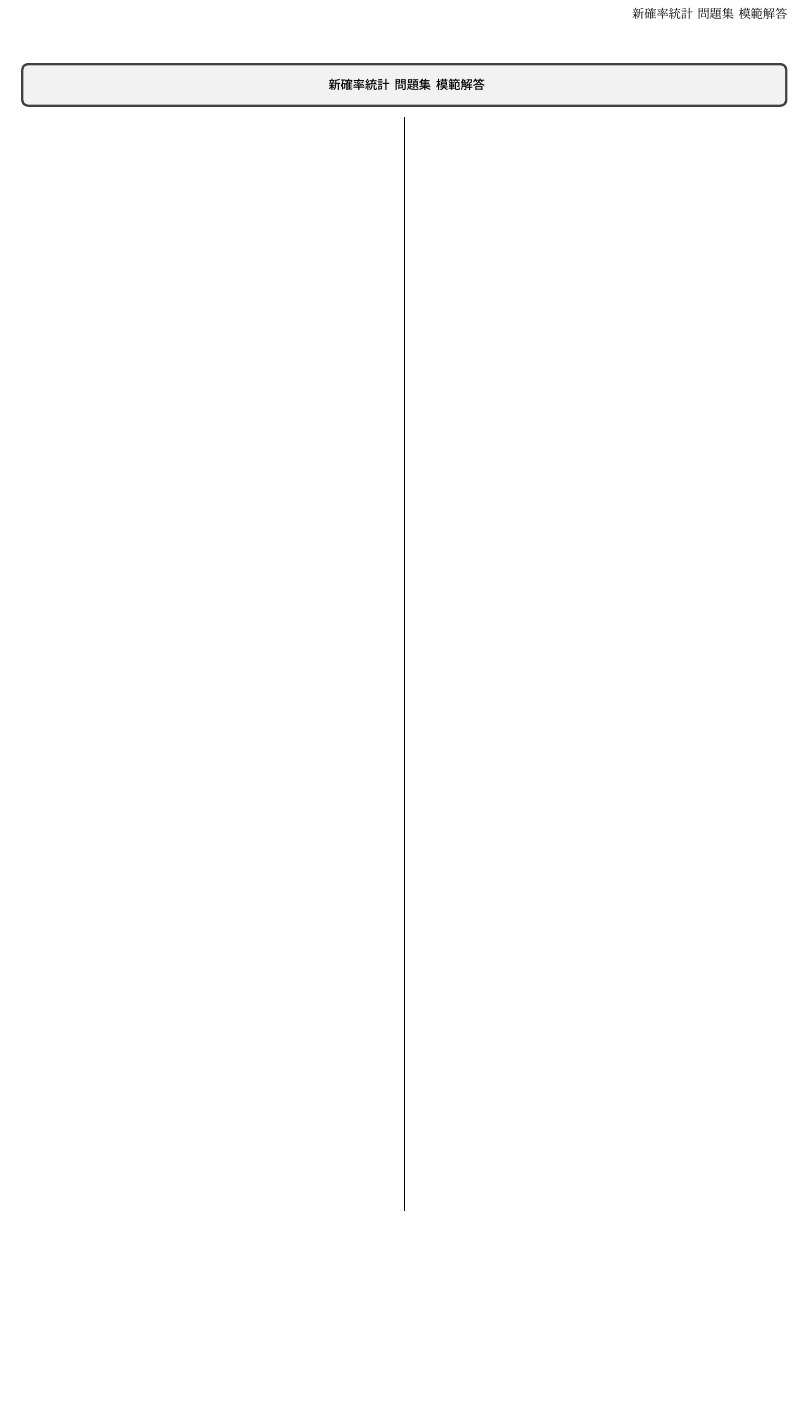
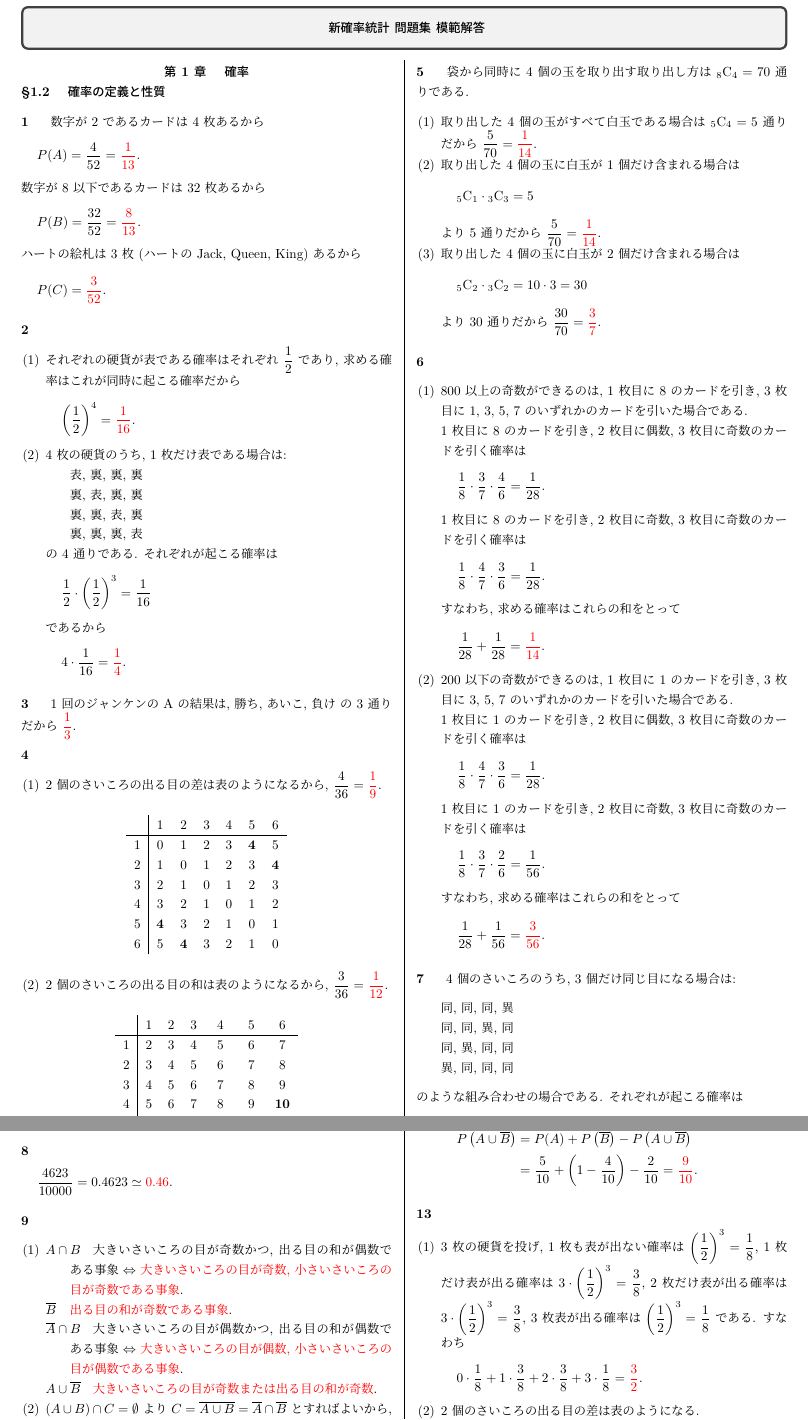
Before and after one commit to NakajimaDocuments/KosenMathematics, a LaTeX document (1-work/15-probability_and_statistics/main.tex, which reads 1-work/15-probability_and_statistics/chap01.tex): part of the page before the commit and two parts of pages 1 and 2 of 3 after it, the two joined at a grey line, cut so that both start at the same text, the shorter picture padded with empty space. The pictures show the PDF file 1-work/15-probability_and_statistics/main.pdf that the author committed with the source.

Commit message:
20250112 1-1-Basic 作成完了コミット

```diff
--- /dev/null
+++ b/1-work/15-probability_and_statistics/chap01.tex
@@ -0,0 +1,71 @@
+%%%%%%%%%%%%%%%%%%%%%%%%%%%%%%%%%%%%%%%%%%%%%%%%%%%%%%%%%%%%%%%%%%%%%%%%%%%%%%%%%%%%%%%%%%%%%%%%%%%%
+%	chap01 (確率)
+%===================================================================================================
+%	AUTHOR	H. NAKAJIMA
+%	DATE	2025/01
+%===================================================================================================
+%	EDIT HISTORY
+%	DATE		NAME			OVERVIEW
+%---------------------------------------------------------------------------------------------------
+%	2025/01		H. NAKAJIMA		Create new
+%%%%%%%%%%%%%%%%%%%%%%%%%%%%%%%%%%%%%%%%%%%%%%%%%%%%%%%%%%%%%%%%%%%%%%%%%%%%%%%%%%%%%%%%%%%%%%%%%%%%
+{
+	\centering
+	{\textbf{第 1 章 \indent 確率}} \\
+}
+
+{\textbf{\S 1.2 \indent 確率の定義と性質}}
+
+\question{1}
+数字が 2 であるカードは 4 枚あるから
+\begin{align}
+	P(A) = \frac{4}{52} = \red{\frac{1}{13}}.
+\end{align}
+数字が 8 以下であるカードは 32 枚あるから
+\begin{align}
+	P(B) = \frac{32}{52} = \red{\frac{8}{13}}.
+\end{align}
+ハートの絵札は 3 枚 (ハートの Jack, Queen, King) あるから
+\begin{align}
+	P(C) = \red{\frac{3}{52}}.
+\end{align}
+
+\question{2}
+\begin{enumerate}
+	\item{
+		それぞれの硬貨が表である確率はそれぞれ $\dfrac{1}{2}$ であり, 求める確率はこれが同時に起こる確率だから
+		\begin{align}
+			\left(\frac{1}{2}\right)^{4} = \red{\frac{1}{16}}.
+		\end{align}
+	}
+	\item{
+		4 枚の硬貨のうち, 1 枚だけ表である場合は:
+		\begin{quote}
+			表, 裏, 裏, 裏 \\
+			裏, 表, 裏, 裏 \\
+			裏, 裏, 表, 裏 \\
+			裏, 裏, 裏, 表
+		\end{quote}
+		の 4 通りである.
+		それぞれが起こる確率は
+		\begin{align}
+			\dfrac{1}{2}\cdot\left(\dfrac{1}{2}\right)^{3} = \dfrac{1}{16}
+		\end{align}
+		であるから
+		\begin{align}
+			4\cdot\dfrac{1}{16} = \red{\dfrac{1}{4}}.
+		\end{align}
+	}
+\end{enumerate}
+
+\question{3}
+1 回のジャンケンの A の結果は, 勝ち, あいこ, 負け の 3 通りだから $\red{\dfrac{1}{3}}$.
+
+\question{4}
+\begin{enumerate}
+	\item{
+		2 個のさいころの出る目の差は表のようになるから, $\dfrac{4}{36} = \red{\dfrac{1}{9}}$.
+		\begin{table}[H]
+			\centering
+			\begin{tabular}{c|cccccc}
+				  & 1 & 2 & 3 & 4 & 5 & 6 \\ \hline
@@ -0,0 +78,206 @@
+			\end{tabular}
+		\end{table}
+	}
+	\item{
+		2 個のさいころの出る目の和は表のようになるから, $\dfrac{3}{36} = \red{\dfrac{1}{12}}$.
+		\begin{table}[H]
+			\centering
+			\begin{tabular}{c|cccccc}
+				  & 1 & 2 & 3 & 4 & 5 & 6 \\ \hline
+				1 & 2 & 3 & 4 & 5 & 6 & 7 \\
+				2 & 3 & 4 & 5 & 6 & 7 & 8 \\
+				3 & 4 & 5 & 6 & 7 & 8 & 9 \\
+				4 & 5 & 6 & 7 & 8 & 9 & {\textbf{10}} \\
+				5 & 6 & 7 & 8 & 9 & {\textbf{10}} & 11 \\
+				6 & 7 & 8 & 9 & {\textbf{10}} & 11 & 12 \\
+			\end{tabular}
+		\end{table}
+	}
+\end{enumerate}
+
+\question{5}
+袋から同時に 4 個の玉を取り出す取り出し方は $\combi{8}{4} = 70$ 通りである.
+\begin{enumerate}
+	\item{
+		取り出した 4 個の玉がすべて白玉である場合は $\combi{5}{4} = 5$ 通りだから $\dfrac{5}{70} = \red{\dfrac{1}{14}}$.
+	}
+	\item{
+		取り出した 4 個の玉に白玉が 1 個だけ含まれる場合は
+		\begin{align}
+			\combi{5}{1}\cdot\combi{3}{3} = 5
+		\end{align}
+		より 5 通りだから $\dfrac{5}{70} = \red{\dfrac{1}{14}}$.
+	}
+	\item{
+		取り出した 4 個の玉に白玉が 2 個だけ含まれる場合は
+		\begin{align}
+			\combi{5}{2}\cdot\combi{3}{2} = 10\cdot3 = 30
+		\end{align}
+		より 30 通りだから $\dfrac{30}{70} = \red{\dfrac{3}{7}}$.
+	}
+\end{enumerate}
+
+\question{6}
+\begin{enumerate}
+	\item{
+		800 以上の奇数ができるのは, 1 枚目に 8 のカードを引き, 3 枚目に 1, 3, 5, 7 のいずれかのカードを引いた場合である.
+
+		1 枚目に 8 のカードを引き, 2 枚目に偶数, 3 枚目に奇数のカードを引く確率は
+		\begin{align}
+			\frac{1}{8}\cdot\frac{3}{7}\cdot\frac{4}{6} = \frac{1}{28}.
+		\end{align}
+		1 枚目に 8 のカードを引き, 2 枚目に奇数, 3 枚目に奇数のカードを引く確率は
+		\begin{align}
+			\frac{1}{8}\cdot\frac{4}{7}\cdot\frac{3}{6} = \frac{1}{28}.
+		\end{align}
+		すなわち, 求める確率はこれらの和をとって
+		\begin{align}
+			\frac{1}{28} + \frac{1}{28} = \red{\frac{1}{14}}.
+		\end{align}
+	}
+	\item{
+		200 以下の奇数ができるのは, 1 枚目に 1 のカードを引き, 3 枚目に 3, 5, 7 のいずれかのカードを引いた場合である.
+
+		1 枚目に 1 のカードを引き, 2 枚目に偶数, 3 枚目に奇数のカードを引く確率は
+		\begin{align}
+			\frac{1}{8}\cdot\frac{4}{7}\cdot\frac{3}{6} = \frac{1}{28}.
+		\end{align}
+		1 枚目に 1 のカードを引き, 2 枚目に奇数, 3 枚目に奇数のカードを引く確率は
+		\begin{align}
+			\frac{1}{8}\cdot\frac{3}{7}\cdot\frac{2}{6} = \frac{1}{56}.
+		\end{align}
+		すなわち, 求める確率はこれらの和をとって
+		\begin{align}
+			\frac{1}{28} + \frac{1}{56} = \red{\frac{3}{56}}.
+		\end{align}
+	}
+\end{enumerate}
+
+\question{7}
+4 個のさいころのうち, 3 個だけ同じ目になる場合は:
+\begin{quote}
+	同, 同, 同, 異 \\
+	同, 同, 異, 同 \\
+	同, 異, 同, 同 \\
+	異, 同, 同, 同
+\end{quote}
+のような組み合わせの場合である.
+それぞれが起こる確率は
+\begin{align}
+	6\cdot\left(\frac{1}{6}\right)^{3}\cdot\frac{5}{6} = \frac{5}{216}
+\end{align}
+であるから
+\begin{align}
+	4\cdot\frac{5}{216} = \red{\frac{5}{54}}.
+\end{align}
+
+\question{8}
+\begin{align}
+	\frac{4623}{10000} = 0.4623 \simeq \red{0.46}.
+\end{align}
+
+\question{9}
+\begin{enumerate}
+	\item{
+		\begin{description}
+			\item[$A \cap B$]{
+				大きいさいころの目が奇数かつ, 出る目の和が偶数である事象 $\Leftrightarrow$ \red{大きいさいころの目が奇数, 小さいさいころの目が奇数である事象}.
+			}
+			\item[$\overline{B}$]{
+				\red{出る目の和が奇数である事象}.
+			}
+			\item[$\overline{A} \cap B$]{
+				大きいさいころの目が偶数かつ, 出る目の和が偶数である事象 $\Leftrightarrow$ \red{大きいさいころの目が偶数, 小さいさいころの目が偶数である事象}.
+			}
+			\item[$A \cup \overline{B}$]{
+				\red{大きいさいころの目が奇数または出る目の和が奇数}.
+			}
+		\end{description}
+	}
+	\item{
+		$(A \cup B) \cap C = \emptyset$ より $C = \overline{A \cup B} = \overline{A} \cap \overline{B}$ とすればよいから, 大きいさいころの目が偶数かつ, 出る目の和が奇数である事象 $\Leftrightarrow$ \red{大きいさいころの目が偶数, 小さいさいころの目が奇数}.
+	}
+\end{enumerate}
+
+\question{10}
+\begin{enumerate}
+	\item{
+		トランプ 52 枚のうち, 奇数のカードは 28 枚あるから
+		\begin{align}
+			P(A) = \frac{28}{52}\cdot\frac{27}{51} = \red{\frac{63}{221}}.
+		\end{align}
+	}
+	\item{
+		カードの数の和が 9 となるのは, 2 枚のカードの数が $(1, 8), (2, 7), (3, 6), (4, 5), (5, 4), (6, 3), (7, 2), (8, 1)$ の 8 通りであり, 2 枚のカードのスートの組み合わせが $4^{2} = 16$ 通りであるから
+		\begin{align}
+			P(B) = \frac{8\cdot16}{52\cdot51} = \red{\frac{32}{663}}.
+		\end{align}
+	}
+	\item{
+		奇数の和は偶数であり, 9 は奇数だから $A$ と $B$ は互いに排反であるから
+		\begin{align}
+			P(A\cup B) = P(A) + P(B) = \frac{63}{221} + \frac{32}{663} = \red{\frac{1}{3}}.
+		\end{align}
+	}
+\end{enumerate}
+
+\question{11}
+\begin{enumerate}
+	\item{
+		トランプ 52 枚のうち, 絵札のカードは 12 枚あるから
+		\begin{align}
+			\frac{12}{52}\cdot\frac{11}{51} = \red{\frac{11}{221}}.
+		\end{align}
+	}
+	\item{
+		``少なくとも 1 枚は絵札でない'' 事象の余事象は ``2 枚とも絵札である'' 事象であるから, (1) より
+		\begin{align}
+			1 - \frac{11}{221} = \red{\frac{210}{221}}.
+		\end{align}
+	}
+\end{enumerate}
+
+\question{12}
+$A$, $B$ の確率はそれぞれ $P(A) = \dfrac{5}{10}$, $P(B) = \dfrac{4}{10}$ である.
+\begin{enumerate}
+	\item{
+		10 枚のカードのうち, 奇数かつ素数であるカードは 3, 5, 7 だから, $A\cap B$ の確率は $P(A\cap B) = \dfrac{3}{10}$ である.
+		すなわち
+		\begin{align}
+			P(A\cup B) &= P(A) + P(B) - P(A\cap B) \\
+				&= \frac{5}{10} + \frac{4}{10} - \frac{3}{10} = \red{\frac{3}{5}}.
+		\end{align}
+	}
+	\item{
+		10 枚のカードのうち, 偶数かつ素数であるカードは 2 のみだから, $\overline{A}\cap B$ の確率は $P\left(\overline{A}\cap B\right) = \dfrac{1}{10}$ である.
+		すなわち
+		\begin{align}
+			P\left(\overline{A}\cup B\right) &= P\left(\overline{A}\right) + P(B) - P\left(\overline{A}\cap B\right) \\
+				&= \left(1 - \frac{5}{10}\right) + \frac{4}{10} - \frac{1}{10} = \red{\frac{4}{5}}.
+		\end{align}
+	}
+	\item{
+		10 枚のカードのうち, 奇数かつ素数でないカードは 1, 9 だから, $A\cap \overline{B}$ の確率は $P\left(A\cap\overline{B}\right) = \dfrac{2}{10}$ である.
+		すなわち
+		\begin{align}
+			P\left(A\cup\overline{B}\right) &= P(A) + P\left(\overline{B}\right) - P\left(A\cup\overline{B}\right) \\
+				&= \frac{5}{10} + \left(1 - \frac{4}{10}\right) - \frac{2}{10} = \red{\frac{9}{10}}.
+		\end{align}
+	}
+\end{enumerate}
+
+\question{13}
+\begin{enumerate}
+	\item{
+		3 枚の硬貨を投げ, 1 枚も表が出ない確率は $\left(\dfrac{1}{2}\right)^{3} = \dfrac{1}{8}$, 1 枚だけ表が出る確率は $3\cdot\left(\dfrac{1}{2}\right)^{3} = \dfrac{3}{8}$, 2 枚だけ表が出る確率は $3\cdot\left(\dfrac{1}{2}\right)^{3} = \dfrac{3}{8}$, 3 枚表が出る確率は $\left(\dfrac{1}{2}\right)^{3} = \dfrac{1}{8}$ である.
+		すなわち
+		\begin{align}
+			0\cdot\frac{1}{8} + 1\cdot\frac{3}{8} + 2\cdot\frac{3}{8} + 3\cdot\frac{1}{8} = \red{\frac{3}{2}}.
+		\end{align}
+	}
+	\item{
+		2 個のさいころの出る目の差は表のようになる.
+		\begin{table}[H]
+			\centering
+			\begin{tabular}{c|cccccc}
+				  & 1 & 2 & 3 & 4 & 5 & 6 \\ \hline
@@ -0,0 +288,24 @@
+				5 & 4 & 3 & 2 & 1 & 0 & 1 \\
+				6 & 5 & 4 & 3 & 2 & 1 & 0 \\
+			\end{tabular}
+		\end{table}
+		すなわち
+		\begin{align}
+			0\cdot\frac{6}{36} + 1\cdot\frac{10}{36} + 2\cdot\frac{8}{36} + 3\cdot\frac{6}{36} + 4\cdot\frac{4}{36} + 5\cdot\frac{2}{36} = \red{\frac{35}{18}}.
+		\end{align}
+	}
+\end{enumerate}
+
+\question{14}
+500 円の当たりくじを引く確率は $\dfrac{1}{12}$, 200 円の当たりくじを引く確率は $\dfrac{2}{12}$, はずれくじを引く確率は $\dfrac{9}{12}$ だから
+\begin{align}
+	500\cdot\frac{1}{12} + 200\cdot\frac{2}{12} + 0\cdot\frac{9}{12} = 75
+\end{align}
+より, \red{75 円}.
+
+\question{15}
+取り出した 2 枚のカードから $x$ の値を計算すると表のようになる.
+\begin{table}[H]
+	\centering
+	\begin{tabular}{c|cccccccccc}
+		   & 1 & 2 & 3 & 4 & 5 & 6 & 7 & 8 & 9 & 10 \\ \hline
@@ -0,0 +322,14 @@
+	\end{tabular}
+\end{table}
+\begin{enumerate}
+	\item{
+		表より, $x = 2$ となる確率は
+		\begin{align}
+			\frac{16}{90} = \red{\frac{8}{45}}.
+		\end{align}
+	}
+	\item{
+		表より, $x = 6$ となる確率は
+		\begin{align}
+			\frac{8}{90} = \red{\frac{4}{45}}.
+		\end{align}
```
Also changed, not shown: 1-work/10-preamble/preamble.tex (+10 -2 lines), 1-work/15-probability_and_statistics/main.tex (+1 -0 lines), 1-work/15-probability_and_statistics/main.pdf, 1-work/15-probability_and_statistics/chap01.tex (30 more changed lines).
